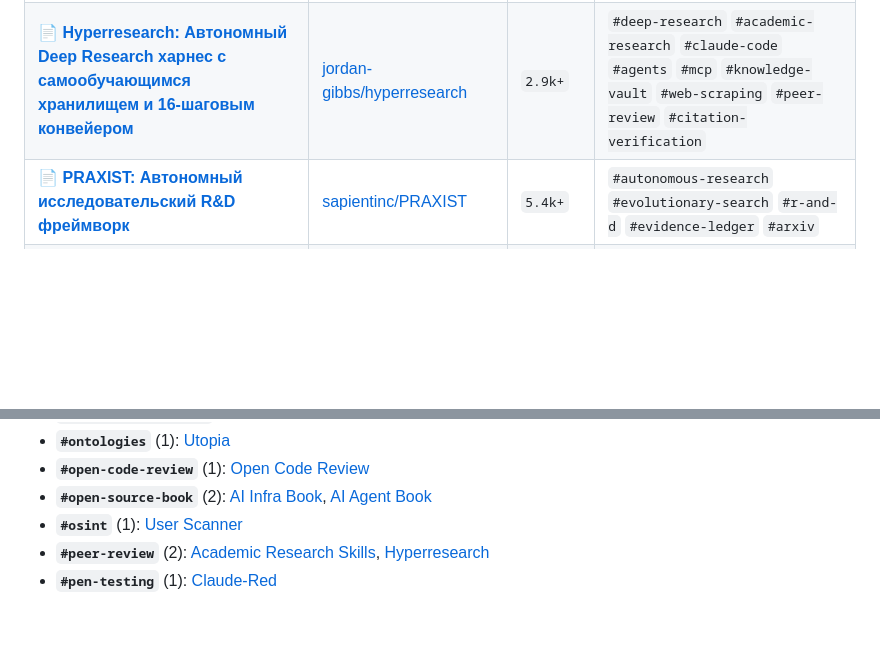
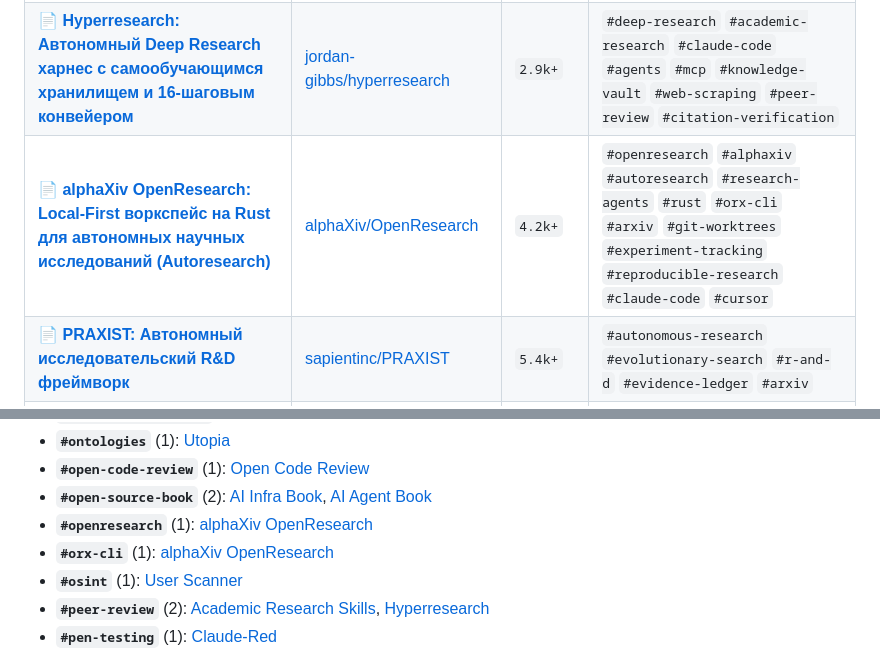
Before and after one commit to zeshi09/notes, a Markdown page: INDEX.md, 2 parts joined by grey strips. Rendered like a GitHub page; blank space fills up the shorter version.

```diff
--- a/INDEX.md
+++ b/INDEX.md
@@ -70,6 +70,7 @@
 | :--- | :--- | :--- | :--- |
 | 📄 **[Academic Research Skills: Полный цикл научных исследований для Claude Code](04_scientific_research_and_discovery/academic-research-skills.md)** | [Imbad0202/academic-research-skills](https://github.com/Imbad0202/academic-research-skills) | `45.5k+` | `#academic-research` `#claude-code` `#scientific-writing` `#peer-review` `#latex` `#citation-audit` `#socratic-planning` |
 | 📄 **[Hyperresearch: Автономный Deep Research харнес с самообучающимся хранилищем и 16-шаговым конвейером](04_scientific_research_and_discovery/hyperresearch.md)** | [jordan-gibbs/hyperresearch](https://github.com/jordan-gibbs/hyperresearch) | `2.9k+` | `#deep-research` `#academic-research` `#claude-code` `#agents` `#mcp` `#knowledge-vault` `#web-scraping` `#peer-review` `#citation-verification` |
+| 📄 **[alphaXiv OpenResearch: Local-First воркспейс на Rust для автономных научных исследований (Autoresearch)](04_scientific_research_and_discovery/openresearch.md)** | [alphaXiv/OpenResearch](https://github.com/alphaXiv/OpenResearch) | `4.2k+` | `#openresearch` `#alphaxiv` `#autoresearch` `#research-agents` `#rust` `#orx-cli` `#arxiv` `#git-worktrees` `#experiment-tracking` `#reproducible-research` `#claude-code` `#cursor` |
 | 📄 **[PRAXIST: Автономный исследовательский R&D фреймворк](04_scientific_research_and_discovery/praxist.md)** | [sapientinc/PRAXIST](https://github.com/sapientinc/PRAXIST) | `5.4k+` | `#autonomous-research` `#evolutionary-search` `#r-and-d` `#evidence-ledger` `#arxiv` |
 | 📄 **[Scientific Agent Skills (K-Dense AI: 165 научных навыков и 100+ баз)](04_scientific_research_and_discovery/scientific-agent-skills.md)** | [K-Dense-AI/scientific-agent-skills](https://github.com/K-Dense-AI/scientific-agent-skills) | `41.3k+` | `#ai-science` `#agent-skills` `#biology` `#chemistry` `#drug-discovery` `#pubmed` `#alphafold` |
 
@@ -304,6 +309,8 @@
 * **`#ontologies`** (1): [Utopia](03_knowledge_graphs_and_ontologies/utopia.md)
 * **`#open-code-review`** (1): [Open Code Review](02_agent_runtimes_and_harnesses/open-code-review.md)
 * **`#open-source-book`** (2): [AI Infra Book](01_llm_architecture_and_training/ai-infra-book.md), [AI Agent Book](02_agent_runtimes_and_harnesses/ai-agent-book.md)
+* **`#openresearch`** (1): [alphaXiv OpenResearch](04_scientific_research_and_discovery/openresearch.md)
+* **`#orx-cli`** (1): [alphaXiv OpenResearch](04_scientific_research_and_discovery/openresearch.md)
 * **`#osint`** (1): [User Scanner](05_security_osint_and_guardrails/user-scanner.md)
 * **`#peer-review`** (2): [Academic Research Skills](04_scientific_research_and_discovery/academic-research-skills.md), [Hyperresearch](04_scientific_research_and_discovery/hyperresearch.md)
 * **`#pen-testing`** (1): [Claude-Red](05_security_osint_and_guardrails/claude-red.md)
```
Also changed, not shown: other parts of INDEX.md (+11 -5 lines), 04_scientific_research_and_discovery/openresearch.md (added, +163 -0 lines), 1 other file.
